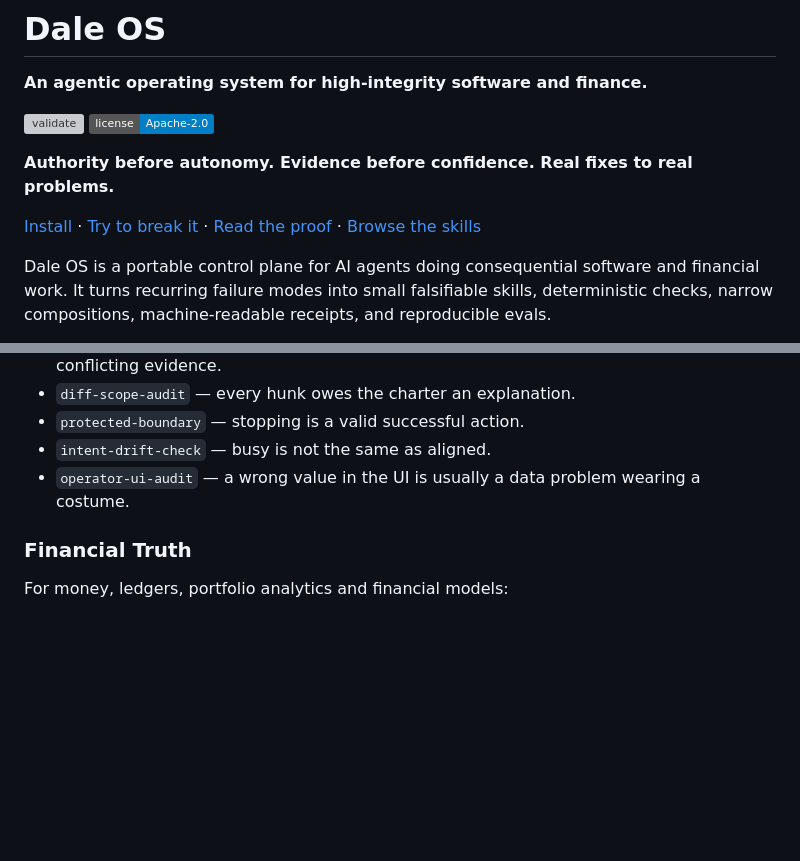
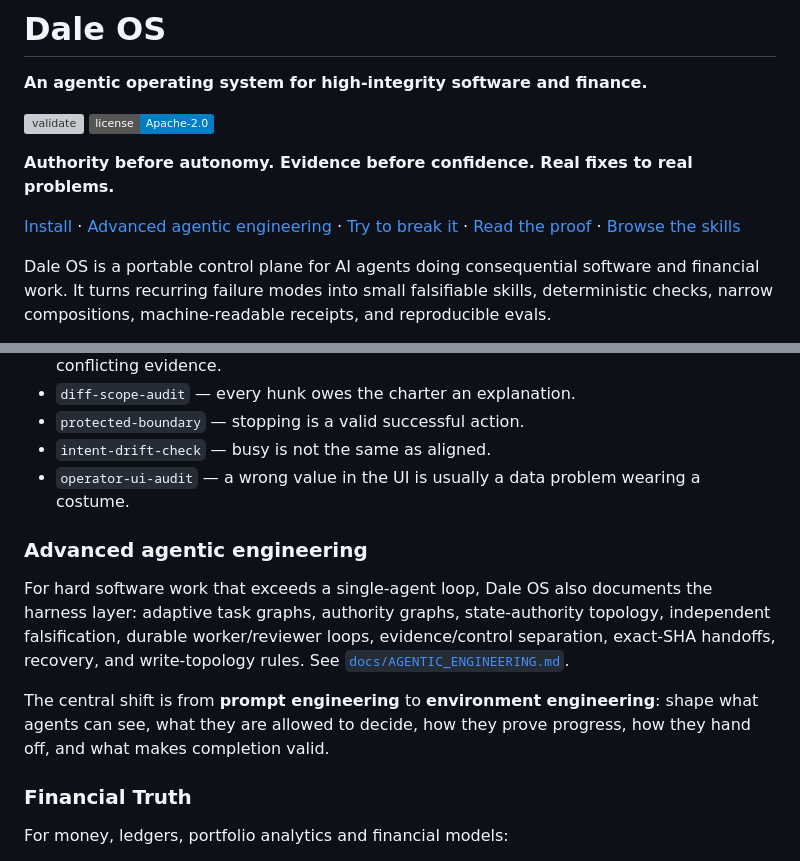
Before and after one commit to Tataku/Dale-OS, a Markdown page: README.md, 2 parts joined by grey strips. GitHub-like rendering; badges without logos; blank space fills up the shorter version; grey boxes are pictures that could not be loaded.

Commit message:
docs: surface advanced agentic engineering

```diff
--- a/README.md
+++ b/README.md
@@ -7,7 +7,7 @@
 
 **Authority before autonomy. Evidence before confidence. Real fixes to real problems.**
 
-[Install](INSTALL.md) · [Try to break it](CHALLENGE.md) · [Read the proof](PROOF.md) · [Browse the skills](docs/SKILL_CATALOG.md)
+[Install](INSTALL.md) · [Advanced agentic engineering](docs/AGENTIC_ENGINEERING.md) · [Try to break it](CHALLENGE.md) · [Read the proof](PROOF.md) · [Browse the skills](docs/SKILL_CATALOG.md)
 
 Dale OS is a portable control plane for AI agents doing consequential software and financial work. It turns recurring failure modes into small falsifiable skills, deterministic checks, narrow compositions, machine-readable receipts, and reproducible evals.
 
@@ -40,6 +40,12 @@ For coding agents and agentic software work:
 - `protected-boundary` — stopping is a valid successful action.
 - `intent-drift-check` — busy is not the same as aligned.
 - `operator-ui-audit` — a wrong value in the UI is usually a data problem wearing a costume.
+
+### Advanced agentic engineering
+
+For hard software work that exceeds a single-agent loop, Dale OS also documents the harness layer: adaptive task graphs, authority graphs, state-authority topology, independent falsification, durable worker/reviewer loops, evidence/control separation, exact-SHA handoffs, recovery, and write-topology rules. See [`docs/AGENTIC_ENGINEERING.md`](docs/AGENTIC_ENGINEERING.md).
+
+The central shift is from **prompt engineering** to **environment engineering**: shape what agents can see, what they are allowed to decide, how they prove progress, how they hand off, and what makes completion valid.
 
 ### Financial Truth
 
```
